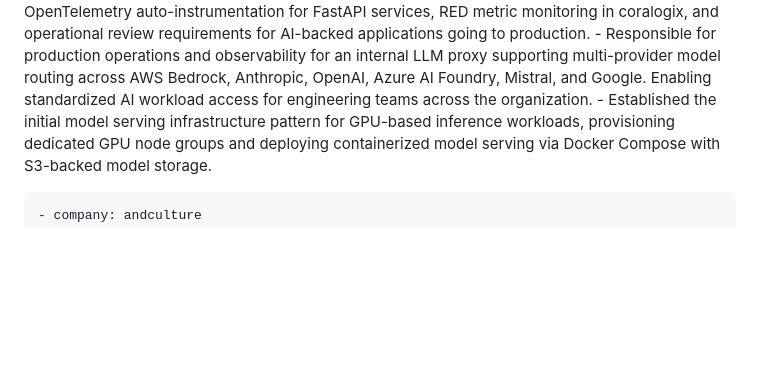
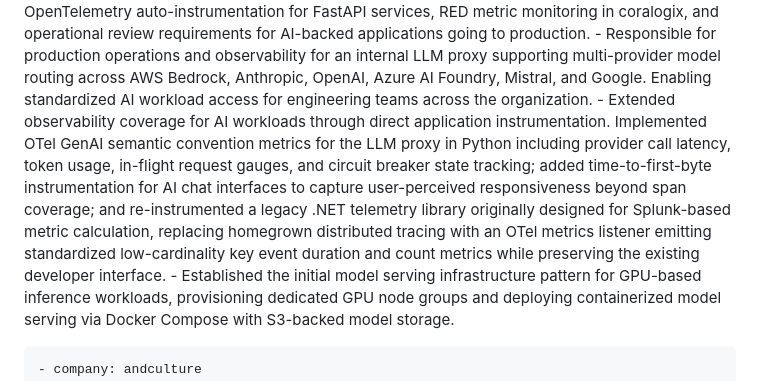
Before and after one commit to dylanjustice/gatsby-resume, a Markdown page: src/pages/index.md, the part around the change. Drawn GitHub-style; blank space fills up the shorter version.

Commit message:
Adding otel instrumentation bit

```diff
--- a/src/pages/index.md
+++ b/src/pages/index.md
@@ -61,6 +61,7 @@ workExperience:
           - Supported operational readiness and AWS infrastructure setup for the initial launch of Lexis+ AI, establishing environment standards and deployment patterns for AI-backed product teams on AWS Bedrock and Azure OpenAI.
           - Established production readiness standards for RAG-based AI workloads developed by data science teams, implementing OpenTelemetry auto-instrumentation for FastAPI services, RED metric monitoring in coralogix, and operational review requirements for AI-backed applications going to production.
           - Responsible for production operations and observability for an internal LLM proxy supporting multi-provider model routing across AWS Bedrock, Anthropic, OpenAI, Azure AI Foundry, Mistral, and Google. Enabling standardized AI workload access for engineering teams across the organization.
+          - Extended observability coverage for AI workloads through direct application instrumentation. Implemented OTel GenAI semantic convention metrics for the LLM proxy in Python including provider call latency, token usage, in-flight request gauges, and circuit breaker state tracking; added time-to-first-byte instrumentation for AI chat interfaces to capture user-perceived responsiveness beyond span coverage; and re-instrumented a legacy .NET telemetry library originally designed for Splunk-based metric calculation, replacing homegrown distributed tracing with an OTel metrics listener emitting standardized low-cardinality key event duration and count metrics while preserving the existing developer interface.
           - Established the initial model serving infrastructure pattern for GPU-based inference workloads, provisioning dedicated GPU node groups and deploying containerized model serving via Docker Compose with S3-backed model storage.
 
     - company: andculture
```
